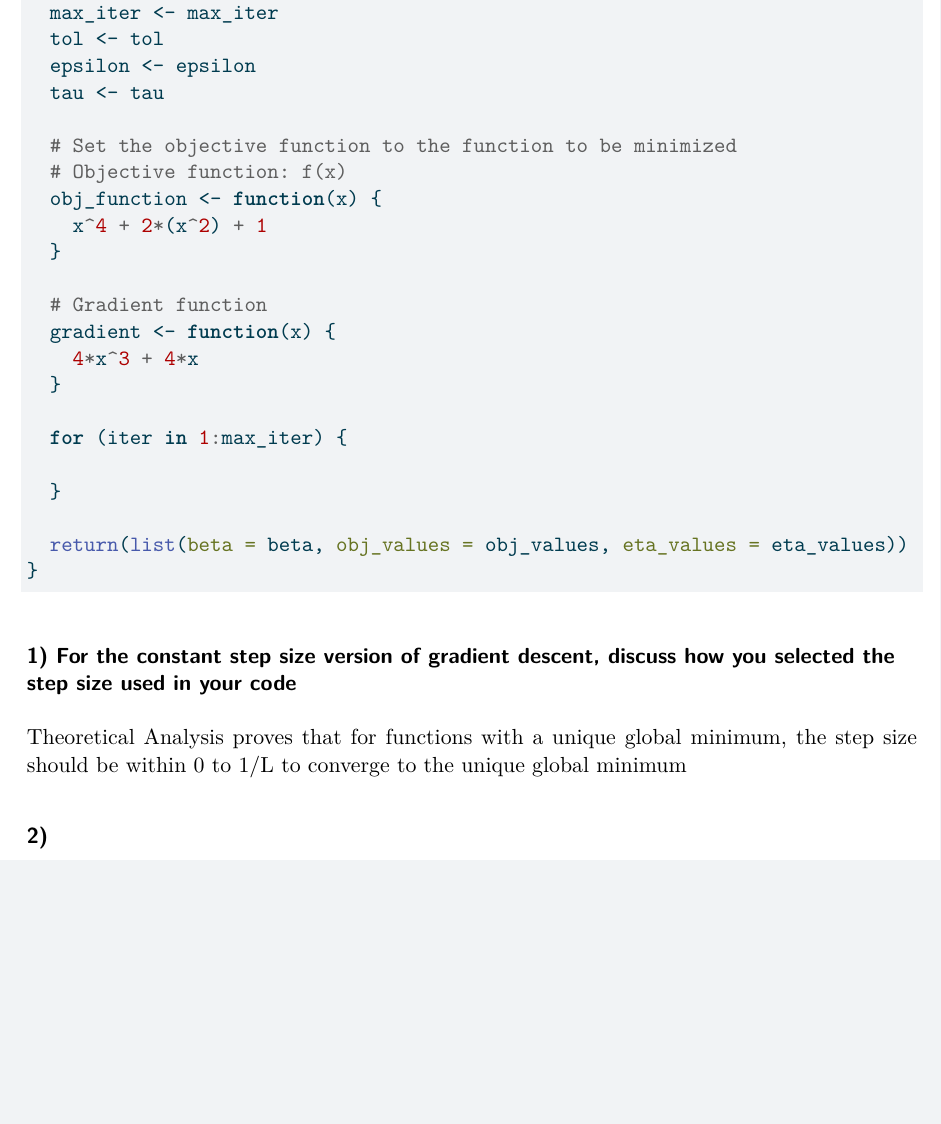
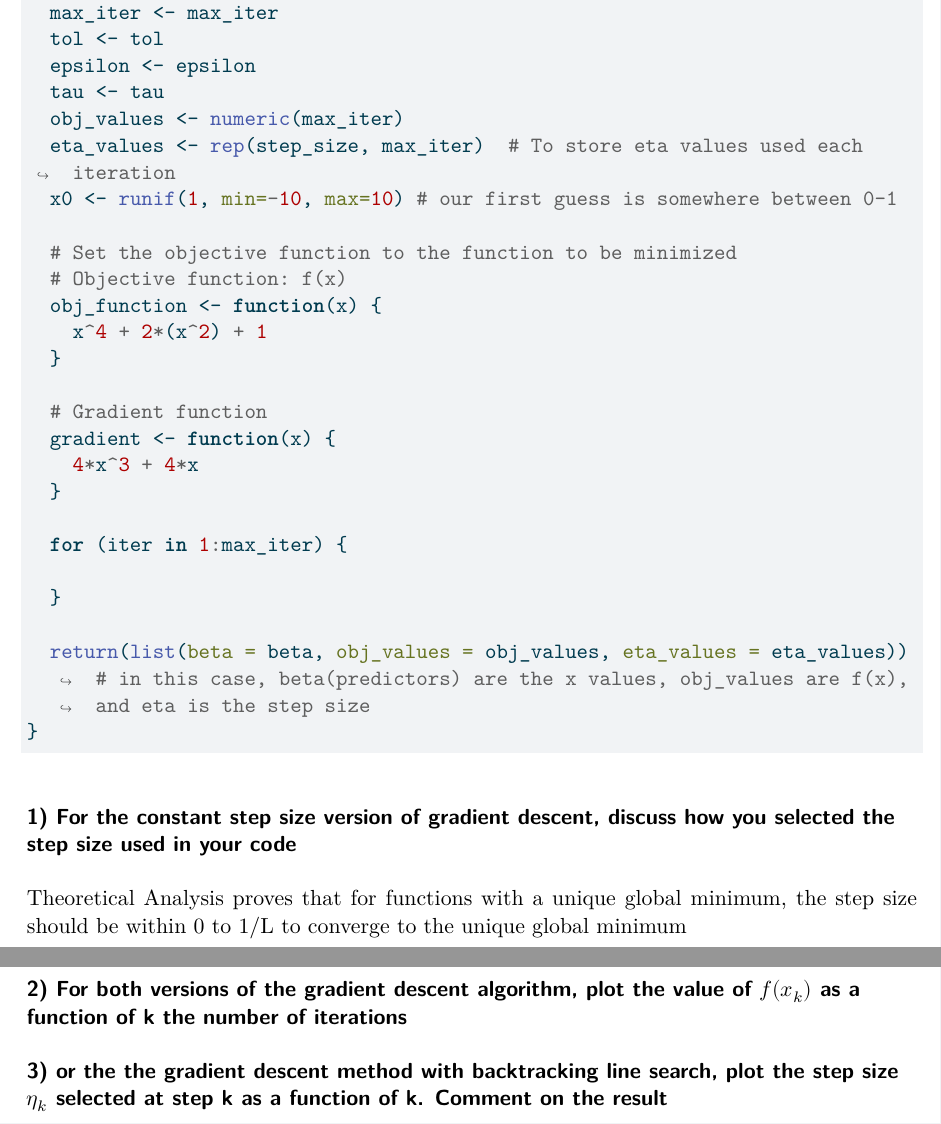
Before and after one commit to BryanMui1/Stats102B, a LaTeX problem sheet (Homeworks/HW1/506021334_Stats102B_hw_1.tex): part of page 3 of 3 before the commit and two parts of pages 3 and 4 of 4 after it, the two joined at a grey line, cut so that both start at the same text, the shorter picture padded with empty space. The pictures show the PDF file Homeworks/HW1/506021334_Stats102B_hw_1.pdf that the author committed with the source.

Commit message:
implemented fixed step size search

```diff
--- a/Homeworks/HW1/506021334_Stats102B_hw_1.tex
+++ b/Homeworks/HW1/506021334_Stats102B_hw_1.tex
@@ -288,6 +289,9 @@ Stopping criteria: True if \[ ∣f(x_{k+1}) − f(x_{k})∣ ≤ ϵ \]
 \NormalTok{  tol }\OtherTok{\textless{}{-}}\NormalTok{ tol}
 \NormalTok{  epsilon }\OtherTok{\textless{}{-}}\NormalTok{ epsilon}
 \NormalTok{  tau }\OtherTok{\textless{}{-}}\NormalTok{ tau}
+\NormalTok{  obj\_values }\OtherTok{\textless{}{-}} \FunctionTok{numeric}\NormalTok{(max\_iter)}
+\NormalTok{  eta\_values }\OtherTok{\textless{}{-}} \FunctionTok{rep}\NormalTok{(step\_size, max\_iter)  }\CommentTok{\# To store eta values used each iteration}
+\NormalTok{  x0 }\OtherTok{\textless{}{-}} \FunctionTok{runif}\NormalTok{(}\DecValTok{1}\NormalTok{, }\AttributeTok{min=}\SpecialCharTok{{-}}\DecValTok{10}\NormalTok{, }\AttributeTok{max=}\DecValTok{10}\NormalTok{) }\CommentTok{\# our first guess is somewhere between 0{-}1}
 
   \CommentTok{\# Set the objective function to the function to be minimized }
   \CommentTok{\# Objective function: f(x)}
@@ -304,7 +308,7 @@ Stopping criteria: True if \[ ∣f(x_{k+1}) − f(x_{k})∣ ≤ ϵ \]
 
 \NormalTok{  \}}
 
-  \FunctionTok{return}\NormalTok{(}\FunctionTok{list}\NormalTok{(}\AttributeTok{beta =}\NormalTok{ beta, }\AttributeTok{obj\_values =}\NormalTok{ obj\_values, }\AttributeTok{eta\_values =}\NormalTok{ eta\_values))}
+  \FunctionTok{return}\NormalTok{(}\FunctionTok{list}\NormalTok{(}\AttributeTok{beta =}\NormalTok{ beta, }\AttributeTok{obj\_values =}\NormalTok{ obj\_values, }\AttributeTok{eta\_values =}\NormalTok{ eta\_values)) }\CommentTok{\# in this case, beta(predictors) are the x values, obj\_values are f(x), and eta is the step size }
 \NormalTok{\}}
 \end{Highlighting}
 \end{Shaded}
@@ -317,9 +321,15 @@ Theoretical Analysis proves that for functions with a unique global
 minimum, the step size should be within 0 to 1/L to converge to the
 unique global minimum
 
-\subsubsection{2)}\label{section-1}
+\subsubsection{\texorpdfstring{2) For both versions of the gradient
+descent algorithm, plot the value of \(f(x_k)\) as a function of k the
+number of
+iterations}{2) For both versions of the gradient descent algorithm, plot the value of f(x\_k) as a function of k the number of iterations}}\label{for-both-versions-of-the-gradient-descent-algorithm-plot-the-value-of-fx_k-as-a-function-of-k-the-number-of-iterations}
 
-\subsubsection{3)}\label{section-2}
+\subsubsection{\texorpdfstring{3) or the the gradient descent method
+with backtracking line search, plot the step size \(η_k\) selected at
+step k as a function of k. Comment on the
+result}{3) or the the gradient descent method with backtracking line search, plot the step size η\_k selected at step k as a function of k. Comment on the result}}\label{or-the-the-gradient-descent-method-with-backtracking-line-search-plot-the-step-size-ux3b7_k-selected-at-step-k-as-a-function-of-k.-comment-on-the-result}
 
 
 
```
Also changed, not shown: Homeworks/HW1/506021334_Stats102B_hw_1.pdf, Homeworks/HW1/506021334_Stats102B_hw_1.tex (9 more changed lines), 1 other file.
